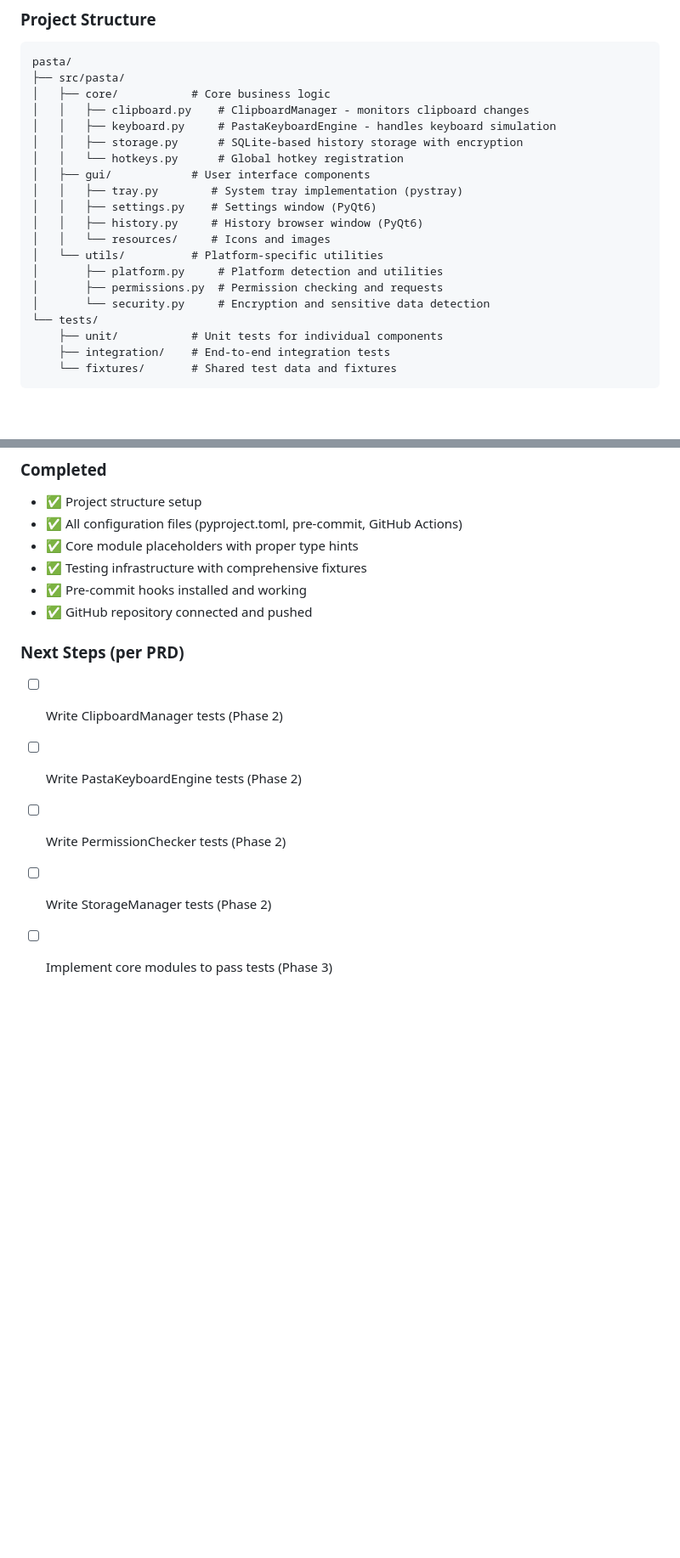
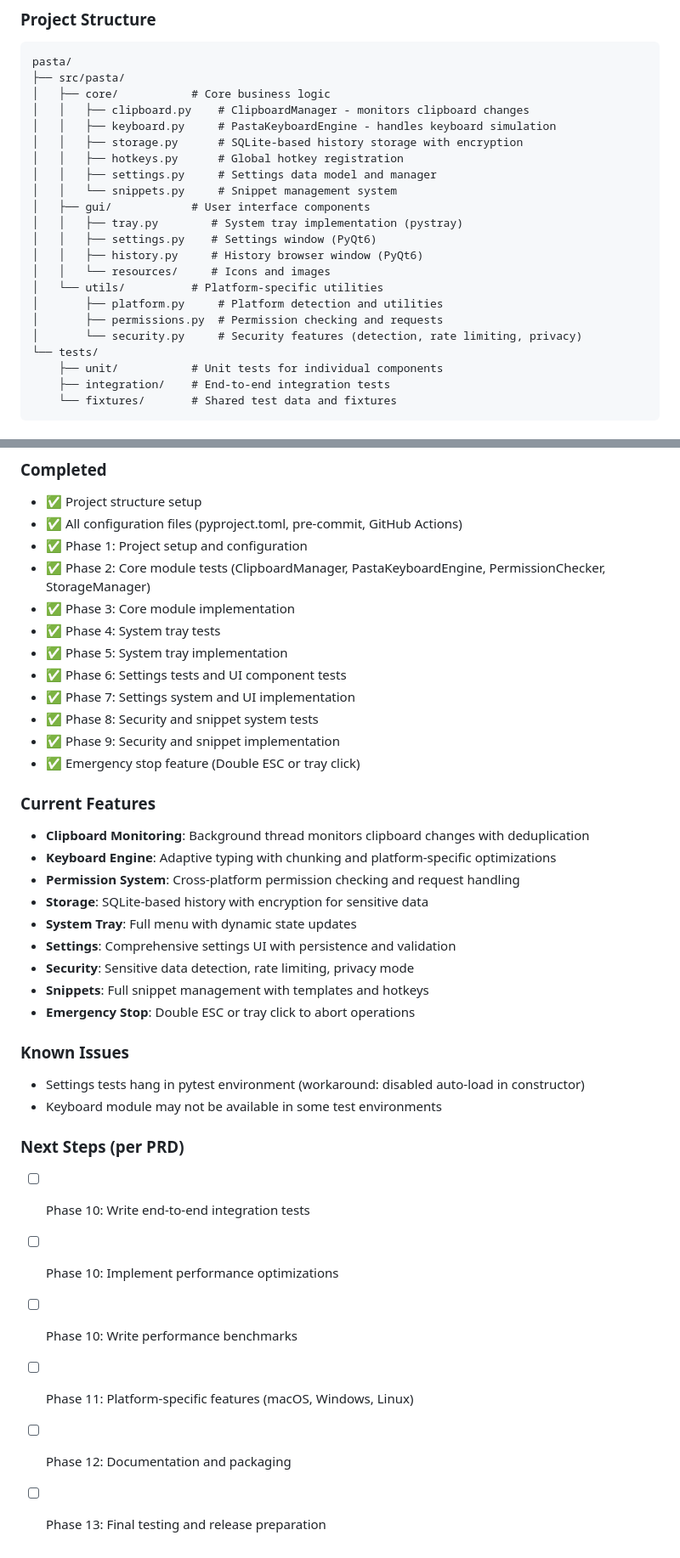
Before and after one commit to utensils/pasta, a Markdown page: CLAUDE.md, 2 parts joined by grey strips. Shown at 85% size. Rendered like a GitHub page; blank space fills up the shorter version.

```diff
--- a/CLAUDE.md
+++ b/CLAUDE.md
@@ -66,7 +66,9 @@ pasta/
 │   │   ├── clipboard.py    # ClipboardManager - monitors clipboard changes
 │   │   ├── keyboard.py     # PastaKeyboardEngine - handles keyboard simulation
 │   │   ├── storage.py      # SQLite-based history storage with encryption
-│   │   └── hotkeys.py      # Global hotkey registration
+│   │   ├── hotkeys.py      # Global hotkey registration
+│   │   ├── settings.py     # Settings data model and manager
+│   │   └── snippets.py     # Snippet management system
 │   ├── gui/            # User interface components
 │   │   ├── tray.py        # System tray implementation (pystray)
 │   │   ├── settings.py    # Settings window (PyQt6)
@@ -75,7 +77,7 @@ pasta/
 │   └── utils/          # Platform-specific utilities
 │       ├── platform.py     # Platform detection and utilities
 │       ├── permissions.py  # Permission checking and requests
-│       └── security.py     # Encryption and sensitive data detection
+│       └── security.py     # Security features (detection, rate limiting, privacy)
 └── tests/
     ├── unit/           # Unit tests for individual components
     ├── integration/    # End-to-end integration tests
@@ -147,14 +149,36 @@ When implementing features:
 ### Completed
 - ✅ Project structure setup
 - ✅ All configuration files (pyproject.toml, pre-commit, GitHub Actions)
-- ✅ Core module placeholders with proper type hints
-- ✅ Testing infrastructure with comprehensive fixtures
-- ✅ Pre-commit hooks installed and working
-- ✅ GitHub repository connected and pushed
+- ✅ Phase 1: Project setup and configuration
+- ✅ Phase 2: Core module tests (ClipboardManager, PastaKeyboardEngine, PermissionChecker, StorageManager)
+- ✅ Phase 3: Core module implementation
+- ✅ Phase 4: System tray tests
+- ✅ Phase 5: System tray implementation
+- ✅ Phase 6: Settings tests and UI component tests
+- ✅ Phase 7: Settings system and UI implementation
+- ✅ Phase 8: Security and snippet system tests
+- ✅ Phase 9: Security and snippet implementation
+- ✅ Emergency stop feature (Double ESC or tray click)
+
+### Current Features
+- **Clipboard Monitoring**: Background thread monitors clipboard changes with deduplication
+- **Keyboard Engine**: Adaptive typing with chunking and platform-specific optimizations
+- **Permission System**: Cross-platform permission checking and request handling
+- **Storage**: SQLite-based history with encryption for sensitive data
+- **System Tray**: Full menu with dynamic state updates
+- **Settings**: Comprehensive settings UI with persistence and validation
+- **Security**: Sensitive data detection, rate limiting, privacy mode
+- **Snippets**: Full snippet management with templates and hotkeys
+- **Emergency Stop**: Double ESC or tray click to abort operations
+
+### Known Issues
+- Settings tests hang in pytest environment (workaround: disabled auto-load in constructor)
+- Keyboard module may not be available in some test environments
 
 ### Next Steps (per PRD)
-- [ ] Write ClipboardManager tests (Phase 2)
-- [ ] Write PastaKeyboardEngine tests (Phase 2)
-- [ ] Write PermissionChecker tests (Phase 2)
-- [ ] Write StorageManager tests (Phase 2)
-- [ ] Implement core modules to pass tests (Phase 3)
+- [ ] Phase 10: Write end-to-end integration tests
+- [ ] Phase 10: Implement performance optimizations
+- [ ] Phase 10: Write performance benchmarks
+- [ ] Phase 11: Platform-specific features (macOS, Windows, Linux)
+- [ ] Phase 12: Documentation and packaging
+- [ ] Phase 13: Final testing and release preparation
```
Also changed, not shown: README.md (+30 -8 lines).
